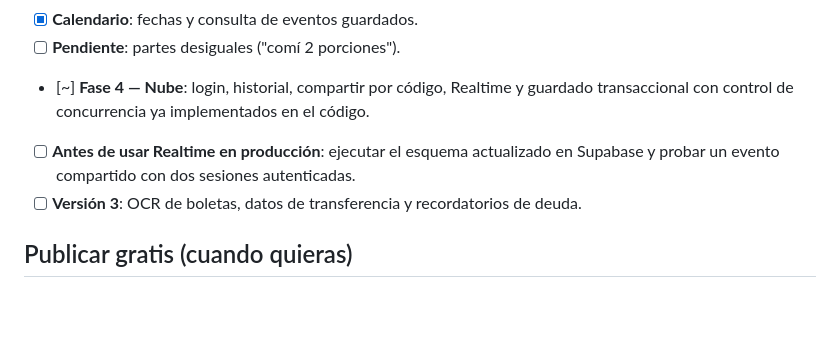
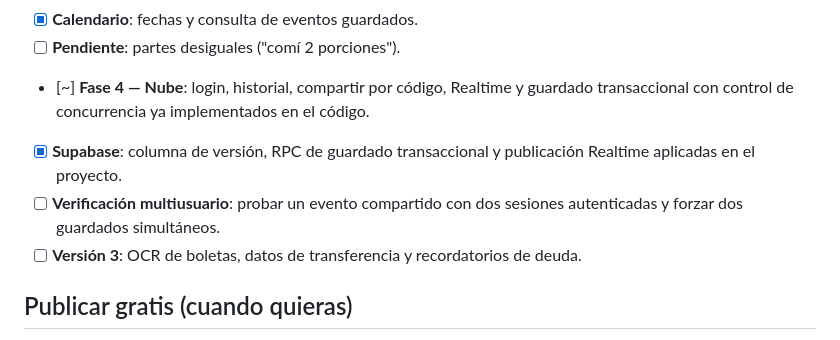
Before and after one commit to carloslorcatoledo/paga-ai-po, a Markdown page: README.md, the part around the change. Rendered like a GitHub page; blank space fills up the shorter version.

Commit message:
Mark Supabase realtime migration complete

```diff
--- a/README.md
+++ b/README.md
@@ -100,8 +100,10 @@ Decisiones tomadas para que la app sea segura por defecto:
 - [ ] **Pendiente**: partes desiguales ("comí 2 porciones").
 - [~] **Fase 4 — Nube**: login, historial, compartir por código, Realtime y guardado
   transaccional con control de concurrencia ya implementados en el código.
-- [ ] **Antes de usar Realtime en producción**: ejecutar el esquema actualizado en
-  Supabase y probar un evento compartido con dos sesiones autenticadas.
+- [x] **Supabase**: columna de versión, RPC de guardado transaccional y publicación
+  Realtime aplicadas en el proyecto.
+- [ ] **Verificación multiusuario**: probar un evento compartido con dos sesiones
+  autenticadas y forzar dos guardados simultáneos.
 - [ ] **Versión 3**: OCR de boletas, datos de transferencia y recordatorios de deuda.
 
 ## Publicar gratis (cuando quieras)
```
